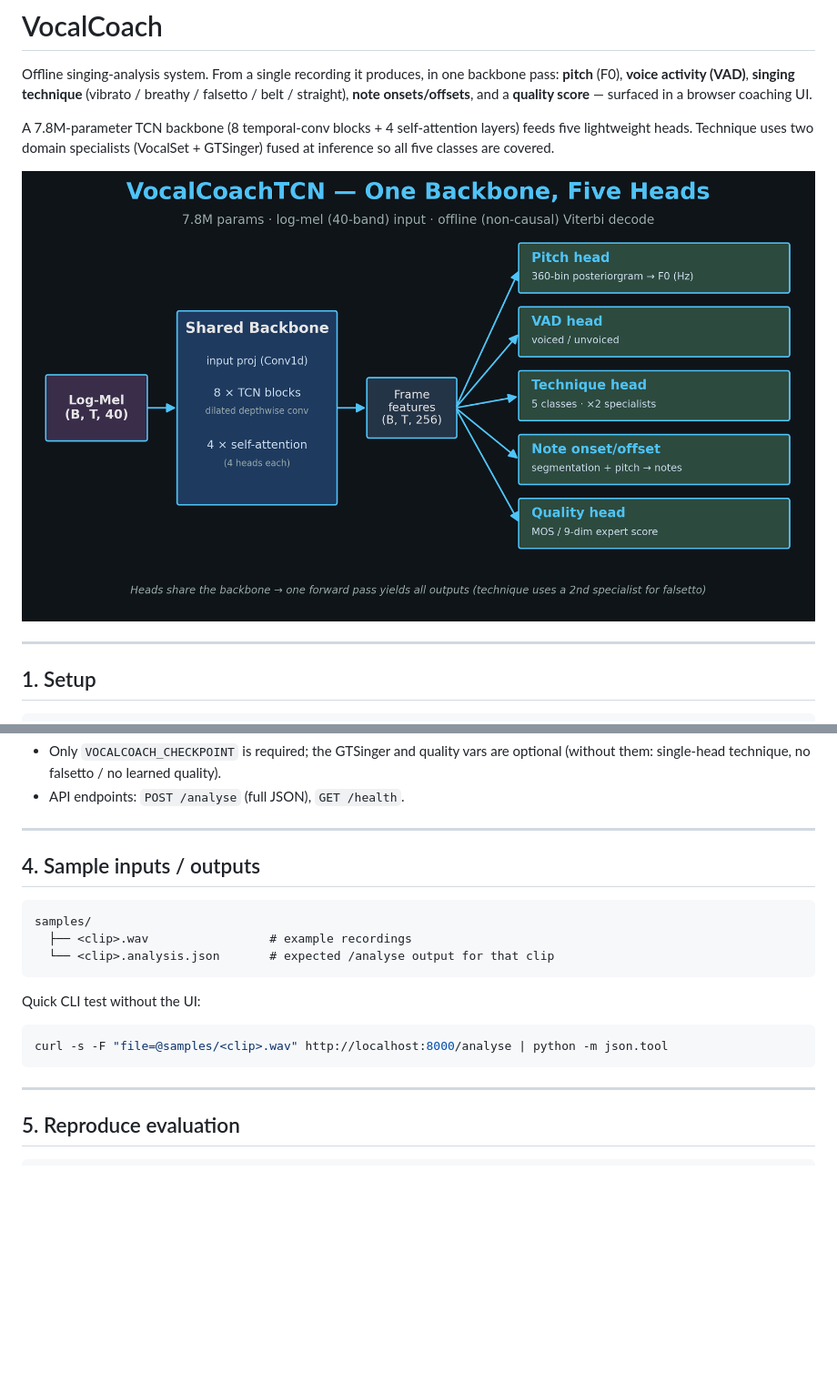
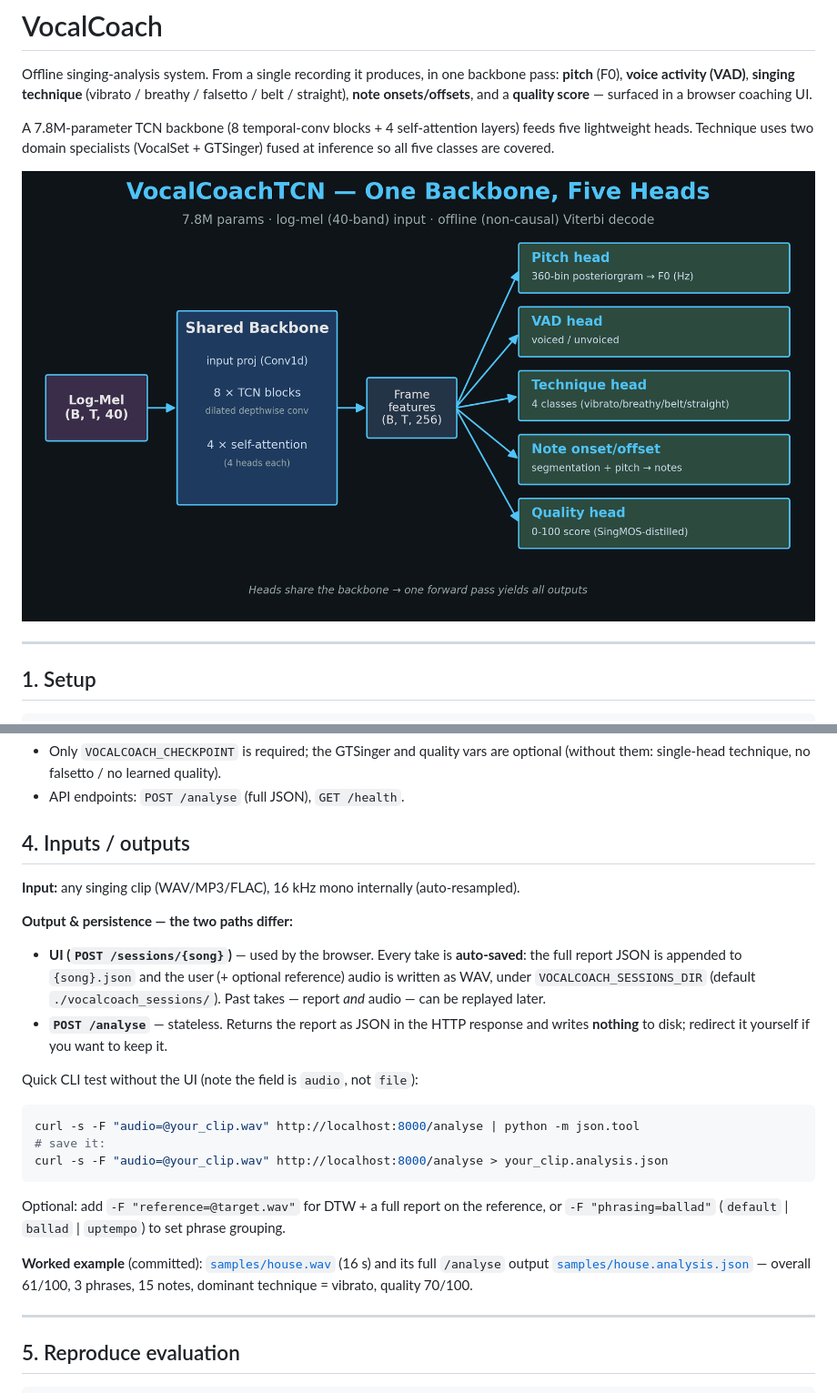
Before and after one commit to rajat17-personal/vocal-coach, a Markdown page: README.md, 2 parts joined by grey strips. Shown at 91% size. Drawn GitHub-style; pictures changed too: slides/slide_architecture.png; blank space fills up the shorter version.

Commit message:
update readme and sample eval results

````diff
--- a/README.md
+++ b/README.md
@@ -66,21 +66,34 @@ phrase to play just that segment + see its coaching notes), and the overall scor
   optional (without them: single-head technique, no falsetto / no learned quality).
 - API endpoints: `POST /analyse` (full JSON), `GET /health`.
 
----
+## 4. Inputs / outputs
 
-## 4. Sample inputs / outputs
+**Input:** any singing clip (WAV/MP3/FLAC), 16 kHz mono internally (auto-resampled).
 
-```
-samples/
-  ├── <clip>.wav                 # example recordings
-  └── <clip>.analysis.json       # expected /analyse output for that clip
+**Output & persistence — the two paths differ:**
+
+- **UI (`POST /sessions/{song}`)** — used by the browser. Every take is **auto-saved**:
+  the full report JSON is appended to `{song}.json` and the user (+ optional
+  reference) audio is written as WAV, under `VOCALCOACH_SESSIONS_DIR`
+  (default `./vocalcoach_sessions/`). Past takes — report *and* audio — can be
+  replayed later.
+- **`POST /analyse`** — stateless. Returns the report as JSON in the HTTP response
+  and writes **nothing** to disk; redirect it yourself if you want to keep it.
+
+Quick CLI test without the UI (note the field is `audio`, not `file`):
+
+```bash
+curl -s -F "audio=@your_clip.wav" http://localhost:8000/analyse | python -m json.tool
+# save it:
+curl -s -F "audio=@your_clip.wav" http://localhost:8000/analyse > your_clip.analysis.json
 ```
 
-Quick CLI test without the UI:
+Optional: add `-F "reference=@target.wav"` for DTW + a full report on the reference,
+or `-F "phrasing=ballad"` (`default` | `ballad` | `uptempo`) to set phrase grouping.
 
-```bash
-curl -s -F "file=@samples/<clip>.wav" http://localhost:8000/analyse | python -m json.tool
-```
+**Worked example** (committed): [`samples/house.wav`](samples/house.wav) (16 s) and
+its full `/analyse` output [`samples/house.analysis.json`](samples/house.analysis.json)
+— overall 61/100, 3 phrases, 15 notes, dominant technique = vibrato, quality 70/100.
 
 ---
 
````
Also changed, not shown: slides/slide_datasets.png, slides/slide_results_heads.png, 12 other files.
